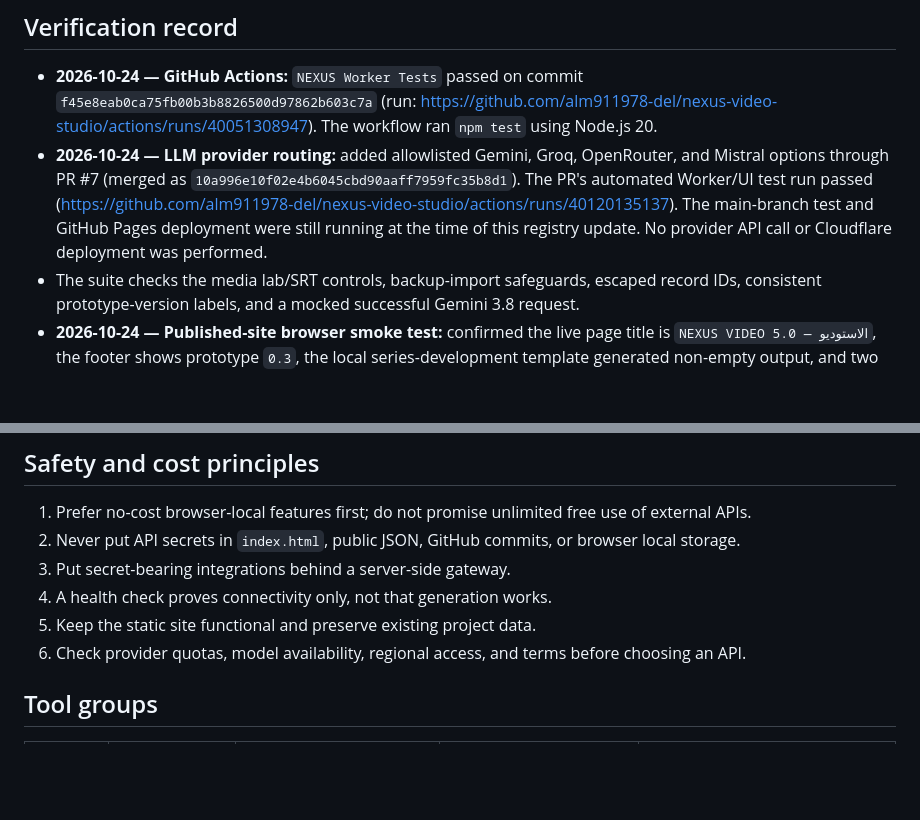
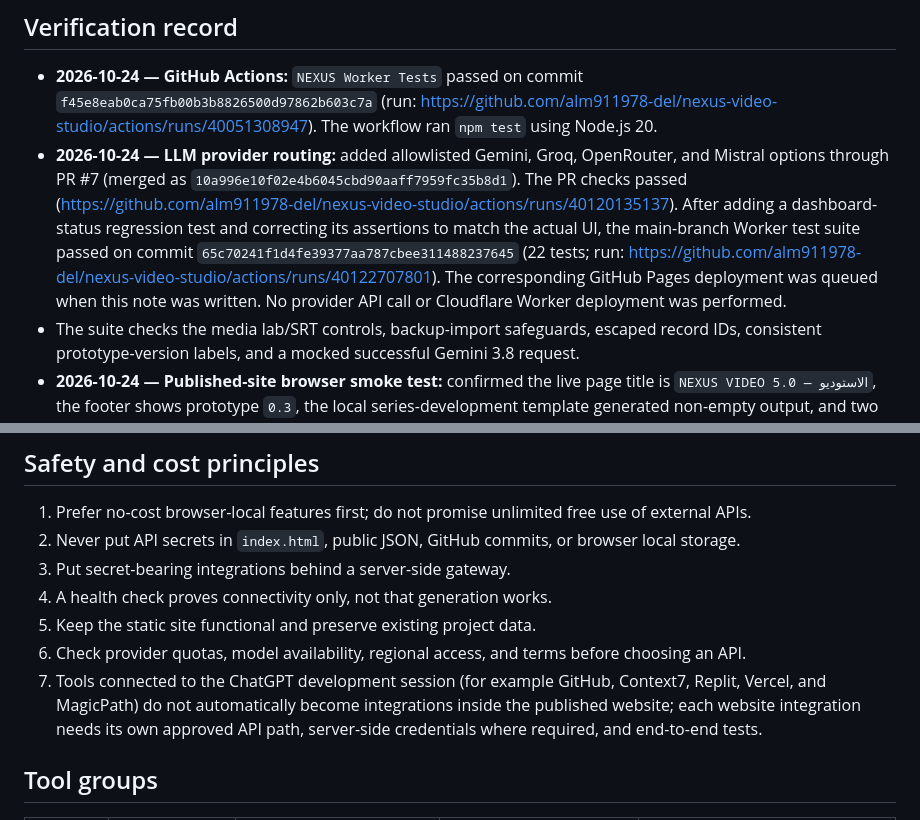
Before and after one commit to alm911978-del/nexus-video-studio, a Markdown page: TOOLS.md, 2 parts joined by grey strips. Drawn GitHub-style; blank space fills up the shorter version.

Commit message:
Record verified provider routing and tool-boundary status

```diff
--- a/TOOLS.md
+++ b/TOOLS.md
@@ -22,7 +22,7 @@ This file tracks real integration status. A tool is **not connected** just becau
 ## Verification record
 
 - **2026-10-24 — GitHub Actions:** `NEXUS Worker Tests` passed on commit `f45e8eab0ca75fb00b3b8826500d97862b603c7a` (run: https://github.com/alm911978-del/nexus-video-studio/actions/runs/40051308947). The workflow ran `npm test` using Node.js 20.
-- **2026-10-24 — LLM provider routing:** added allowlisted Gemini, Groq, OpenRouter, and Mistral options through PR #7 (merged as `10a996e10f02e4b6045cbd90aaff7959fc35b8d1`). The PR's automated Worker/UI test run passed (https://github.com/alm911978-del/nexus-video-studio/actions/runs/40120135137). The main-branch test and GitHub Pages deployment were still running at the time of this registry update. No provider API call or Cloudflare deployment was performed.
+- **2026-10-24 — LLM provider routing:** added allowlisted Gemini, Groq, OpenRouter, and Mistral options through PR #7 (merged as `10a996e10f02e4b6045cbd90aaff7959fc35b8d1`). The PR checks passed (https://github.com/alm911978-del/nexus-video-studio/actions/runs/40120135137). After adding a dashboard-status regression test and correcting its assertions to match the actual UI, the main-branch Worker test suite passed on commit `65c70241f1d4fe39377aa787cbee311488237645` (22 tests; run: https://github.com/alm911978-del/nexus-video-studio/actions/runs/40122707801). The corresponding GitHub Pages deployment was queued when this note was written. No provider API call or Cloudflare Worker deployment was performed.
 - The suite checks the media lab/SRT controls, backup-import safeguards, escaped record IDs, consistent prototype-version labels, and a mocked successful Gemini 3.8 request.
 - **2026-10-24 — Published-site browser smoke test:** confirmed the live page title is `NEXUS VIDEO 5.0 — الاستوديو`, the footer shows prototype `0.3`, the local series-development template generated non-empty output, and two Arabic subtitle lines produced valid sequential SRT timestamps. No real media file was uploaded and no Gemini request was sent.
 - **2026-10-24 — GitHub Pages:** latest deployment completed successfully for commit `f45e8eab0ca75fb00b3b8826500d97862b603c7a` (run: https://github.com/alm911978-del/nexus-video-studio/actions/runs/40051308735).
@@ -36,6 +36,7 @@ This file tracks real integration status. A tool is **not connected** just becau
 4. A health check proves connectivity only, not that generation works.
 5. Keep the static site functional and preserve existing project data.
 6. Check provider quotas, model availability, regional access, and terms before choosing an API.
+7. Tools connected to the ChatGPT development session (for example GitHub, Context7, Replit, Vercel, and MagicPath) do not automatically become integrations inside the published website; each website integration needs its own approved API path, server-side credentials where required, and end-to-end tests.
 
 ## Tool groups
 
```
